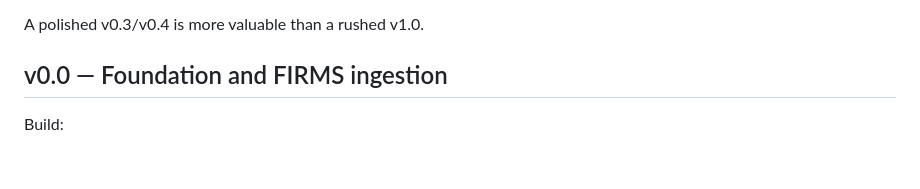
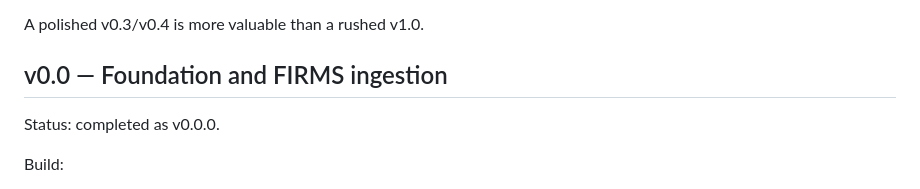
Before and after one commit to stoppo22/wildfirewatch, a Markdown page: roadmap.md, the part around the change. Rendered like a GitHub page; blank space fills up the shorter version.

```diff
--- a/roadmap.md
+++ b/roadmap.md
@@ -10,6 +10,8 @@ Two equal goals:
 A polished v0.3/v0.4 is more valuable than a rushed v1.0.
 
 ## v0.0 — Foundation and FIRMS ingestion
+Status: completed as v0.0.0.
+
 Build:
 - minimal Python project structure;
 - load a small NASA FIRMS VIIRS sample;
```
Also changed, not shown: README.md (+8 -7 lines).
